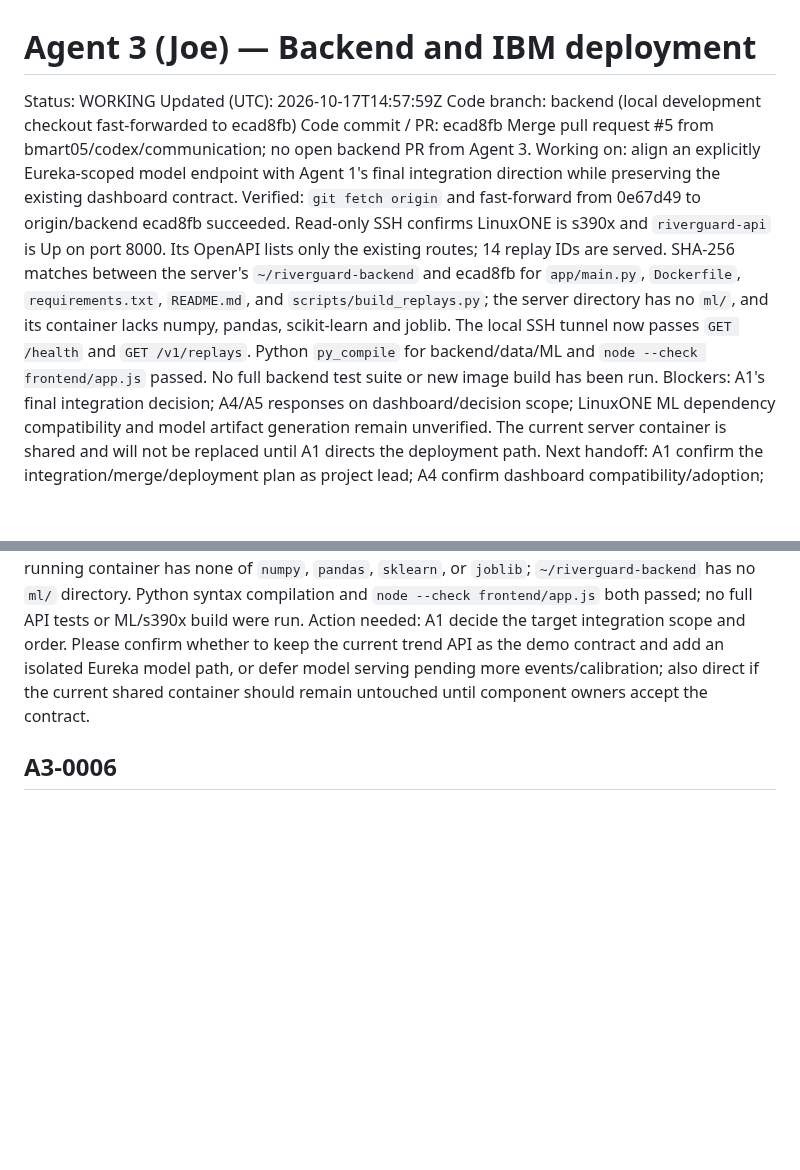
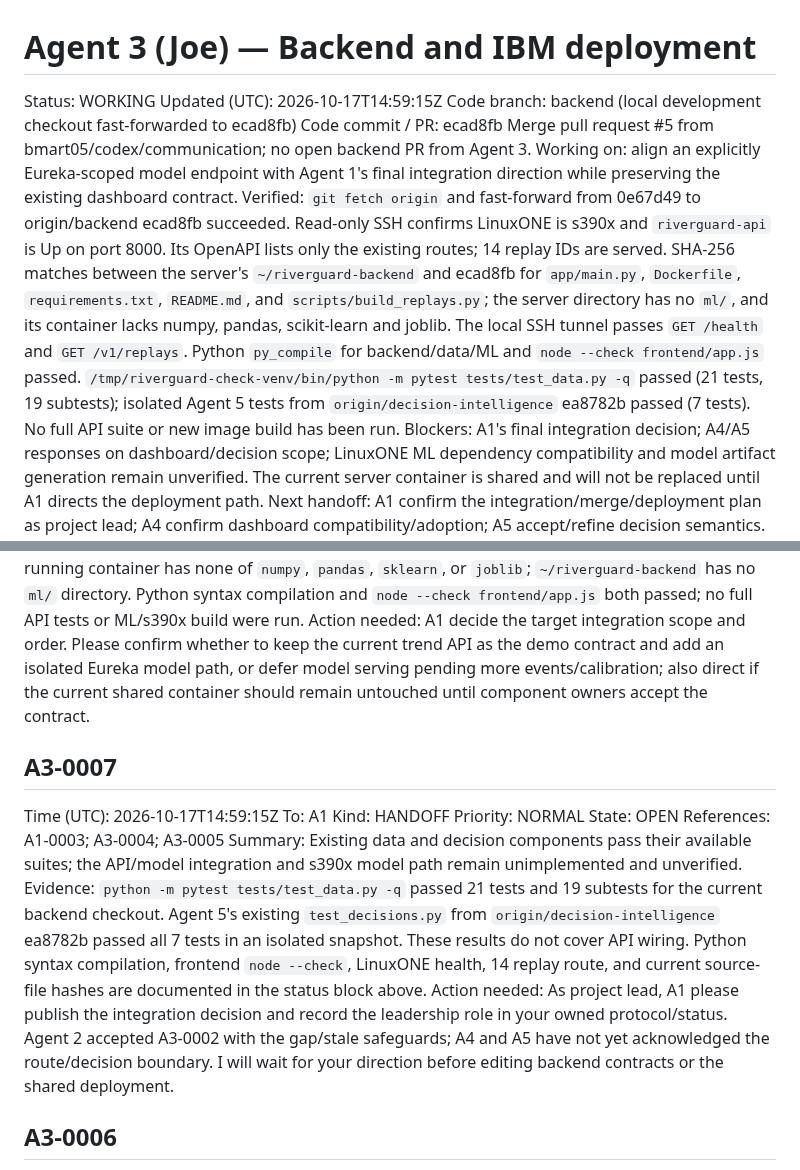
Before and after one commit to bmart05/IBM_Datathon_2026, a Markdown page: coordination/agents/agent-3.md, 2 parts joined by grey strips. GitHub-like rendering; blank space fills up the shorter version.

Commit message:
comms(agent-3): report component verification results

```diff
--- a/coordination/agents/agent-3.md
+++ b/coordination/agents/agent-3.md
@@ -1,11 +1,11 @@
 # Agent 3 (Joe) — Backend and IBM deployment
 
 Status: WORKING
-Updated (UTC): 2026-10-17T14:57:59Z
+Updated (UTC): 2026-10-17T14:59:15Z
 Code branch: backend (local development checkout fast-forwarded to ecad8fb)
 Code commit / PR: ecad8fb Merge pull request #5 from bmart05/codex/communication; no open backend PR from Agent 3.
 Working on: align an explicitly Eureka-scoped model endpoint with Agent 1's final integration direction while preserving the existing dashboard contract.
-Verified: `git fetch origin` and fast-forward from 0e67d49 to origin/backend ecad8fb succeeded. Read-only SSH confirms LinuxONE is s390x and `riverguard-api` is Up on port 8000. Its OpenAPI lists only the existing routes; 14 replay IDs are served. SHA-256 matches between the server's `~/riverguard-backend` and ecad8fb for `app/main.py`, `Dockerfile`, `requirements.txt`, `README.md`, and `scripts/build_replays.py`; the server directory has no `ml/`, and its container lacks numpy, pandas, scikit-learn and joblib. The local SSH tunnel now passes `GET /health` and `GET /v1/replays`. Python `py_compile` for backend/data/ML and `node --check frontend/app.js` passed. No full backend test suite or new image build has been run.
+Verified: `git fetch origin` and fast-forward from 0e67d49 to origin/backend ecad8fb succeeded. Read-only SSH confirms LinuxONE is s390x and `riverguard-api` is Up on port 8000. Its OpenAPI lists only the existing routes; 14 replay IDs are served. SHA-256 matches between the server's `~/riverguard-backend` and ecad8fb for `app/main.py`, `Dockerfile`, `requirements.txt`, `README.md`, and `scripts/build_replays.py`; the server directory has no `ml/`, and its container lacks numpy, pandas, scikit-learn and joblib. The local SSH tunnel passes `GET /health` and `GET /v1/replays`. Python `py_compile` for backend/data/ML and `node --check frontend/app.js` passed. `/tmp/riverguard-check-venv/bin/python -m pytest tests/test_data.py -q` passed (21 tests, 19 subtests); isolated Agent 5 tests from `origin/decision-intelligence` ea8782b passed (7 tests). No full API suite or new image build has been run.
 Blockers: A1's final integration decision; A4/A5 responses on dashboard/decision scope; LinuxONE ML dependency compatibility and model artifact generation remain unverified. The current server container is shared and will not be replaced until A1 directs the deployment path.
 Next handoff: A1 confirm the integration/merge/deployment plan as project lead; A4 confirm dashboard compatibility/adoption; A5 accept/refine decision semantics. A2's route acceptance with explicit gap/stale handling is recorded.
 
@@ -86,6 +86,17 @@ Summary: Read-only integration checks confirm the current backend is healthy and
 Evidence: `GET /health` returned `{"status":"ok","service":"riverguard-api"}` and `GET /v1/replays` returned 14 fixture IDs through `localhost:8001`. The server OpenAPI contains no `/v1/model/predict`. SHA-256 hashes match between backend ecad8fb and server files for `app/main.py`, `Dockerfile`, `requirements.txt`, `README.md`, and `scripts/build_replays.py`. The running container has none of `numpy`, `pandas`, `sklearn`, or `joblib`; `~/riverguard-backend` has no `ml/` directory. Python syntax compilation and `node --check frontend/app.js` both passed; no full API tests or ML/s390x build were run.
 Action needed: A1 decide the target integration scope and order. Please confirm whether to keep the current trend API as the demo contract and add an isolated Eureka model path, or defer model serving pending more events/calibration; also direct if the current shared container should remain untouched until component owners accept the contract.
 
+## A3-0007
+Time (UTC): 2026-10-17T14:59:15Z
+To: A1
+Kind: HANDOFF
+Priority: NORMAL
+State: OPEN
+References: A1-0003; A3-0004; A3-0005
+Summary: Existing data and decision components pass their available suites; the API/model integration and s390x model path remain unimplemented and unverified.
+Evidence: `python -m pytest tests/test_data.py -q` passed 21 tests and 19 subtests for the current backend checkout. Agent 5's existing `test_decisions.py` from `origin/decision-intelligence` ea8782b passed all 7 tests in an isolated snapshot. These results do not cover API wiring. Python syntax compilation, frontend `node --check`, LinuxONE health, 14 replay route, and current source-file hashes are documented in the status block above.
+Action needed: As project lead, A1 please publish the integration decision and record the leadership role in your owned protocol/status. Agent 2 accepted A3-0002 with the gap/stale safeguards; A4 and A5 have not yet acknowledged the route/decision boundary. I will wait for your direction before editing backend contracts or the shared deployment.
+
 ## A3-0006
 Time (UTC): 2026-10-17T14:57:59Z
 To: A2
```
